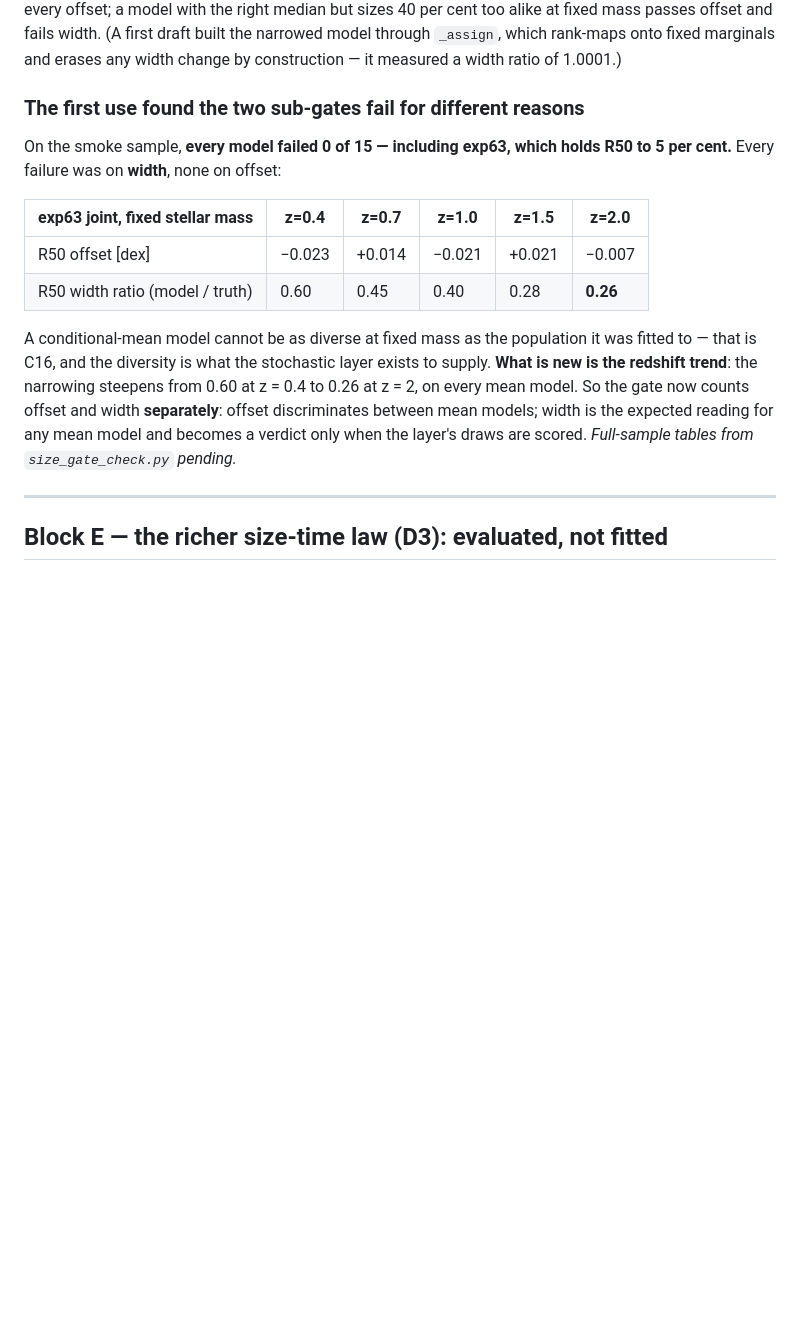
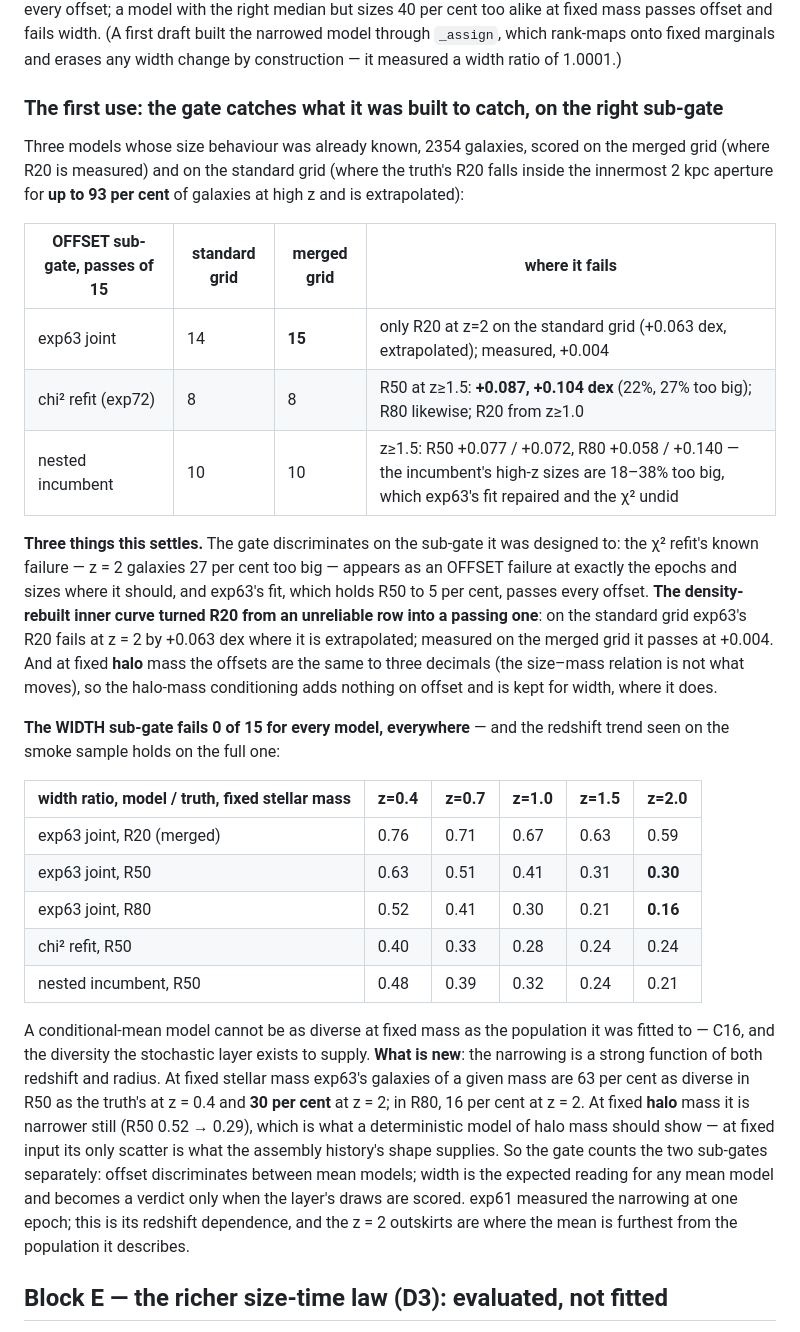
Before and after one commit to dr-guangtou/hongshao, a Markdown page: experiments/exp73_size_relative/README.md, the part around the change. GitHub-like rendering; blank space fills up the shorter version.

Commit message:
exp73 Block D complete: the size gate's first use on the full sample — it catches the chi-square's 27%-too-big failure on the OFFSET sub-gate, exp63 passes 15 of 15 on the merged grid, and the width collapse with redshift is real
size_gate_check.py, 2354 galaxies, three known models, two grids.

OFFSET discriminates exactly as designed: exp63's joint mean passes 15 of 15 on
the merged grid (14 on the standard grid — its one failure is R20 at z=2,
+0.063 dex, where the truth's R20 is EXTRAPOLATED inside the 2 kpc aperture for
93% of galaxies; measured on the density-rebuilt curve it passes at +0.004). The
exp72 chi-square refit fails ON OFFSET at z>=1.5 for R50 (+0.087, +0.104 dex =
22%, 27% too big) and R80 — the failure the gate was built to catch. The nested
incumbent fails at z>=1.5 too (R50 +0.077/+0.072): its high-z sizes were 18-38%
too big, exp63's fit repaired that, the chi-square undid it. At fixed halo mass
the offsets are identical to three decimals.

WIDTH fails 0 of 15 for every model everywhere, and the redshift trend holds on
the full sample: exp63's R50 width ratio 0.63/0.51/0.41/0.31/0.30 from z=0.4 to
z=2, R80 down to 0.16; at fixed halo mass narrower still (R50 0.52 -> 0.29). This
is C16 — a conditional-mean model cannot be as diverse at fixed mass as the
population it was fitted to — with its redshift and radius dependence now
measured: the z=2 outskirts are where the mean is furthest from the population
it describes. exp61 had one epoch.

README Block D filled with the full-sample tables; two lessons added.

Co-Authored-By: Claude Fable 5.1 <noreply@anthropic.com>
Claude-Session: https://claude.ai/code/session_01QmMshYjjonD8jJYVqwg7NZ

```diff
--- a/experiments/exp73_size_relative/README.md
+++ b/experiments/exp73_size_relative/README.md
@@ -259,26 +259,54 @@ fixed mass passes offset and fails width. (A first draft built the narrowed
 model through `_assign`, which rank-maps onto fixed marginals and erases any
 width change by construction — it measured a width ratio of 1.0001.)
 
-### The first use found the two sub-gates fail for different reasons
+### The first use: the gate catches what it was built to catch, on the right sub-gate
 
-On the smoke sample, **every model failed 0 of 15 — including exp63, which holds
-R50 to 5 per cent.** Every failure was on **width**, none on offset:
+Three models whose size behaviour was already known, 2354 galaxies, scored on
+the merged grid (where R20 is measured) and on the standard grid (where the
+truth's R20 falls inside the innermost 2 kpc aperture for **up to 93 per cent**
+of galaxies at high z and is extrapolated):
 
-| exp63 joint, fixed stellar mass | z=0.4 | z=0.7 | z=1.0 | z=1.5 | z=2.0 |
+| OFFSET sub-gate, passes of 15 | standard grid | merged grid | where it fails |
+|---|---|---|---|
+| exp63 joint | 14 | **15** | only R20 at z=2 on the standard grid (+0.063 dex, extrapolated); measured, +0.004 |
+| chi² refit (exp72) | 8 | 8 | R50 at z≥1.5: **+0.087, +0.104 dex** (22%, 27% too big); R80 likewise; R20 from z≥1.0 |
+| nested incumbent | 10 | 10 | z≥1.5: R50 +0.077 / +0.072, R80 +0.058 / +0.140 — the incumbent's high-z sizes are 18–38% too big, which exp63's fit repaired and the χ² undid |
+
+**Three things this settles.** The gate discriminates on the sub-gate it was
+designed to: the χ² refit's known failure — z = 2 galaxies 27 per cent too big —
+appears as an OFFSET failure at exactly the epochs and sizes where it should,
+and exp63's fit, which holds R50 to 5 per cent, passes every offset. **The
+density-rebuilt inner curve turned R20 from an unreliable row into a passing
+one**: on the standard grid exp63's R20 fails at z = 2 by +0.063 dex where it is
+extrapolated; measured on the merged grid it passes at +0.004. And at fixed
+**halo** mass the offsets are the same to three decimals (the size–mass relation
+is not what moves), so the halo-mass conditioning adds nothing on offset and is
+kept for width, where it does.
+
+**The WIDTH sub-gate fails 0 of 15 for every model, everywhere** — and the
+redshift trend seen on the smoke sample holds on the full one:
+
+| width ratio, model / truth, fixed stellar mass | z=0.4 | z=0.7 | z=1.0 | z=1.5 | z=2.0 |
 |---|---|---|---|---|---|
-| R50 offset [dex] | −0.023 | +0.014 | −0.021 | +0.021 | −0.007 |
-| R50 width ratio (model / truth) | 0.60 | 0.45 | 0.40 | 0.28 | **0.26** |
+| exp63 joint, R20 (merged) | 0.76 | 0.71 | 0.67 | 0.63 | 0.59 |
+| exp63 joint, R50 | 0.63 | 0.51 | 0.41 | 0.31 | **0.30** |
+| exp63 joint, R80 | 0.52 | 0.41 | 0.30 | 0.21 | **0.16** |
+| chi² refit, R50 | 0.40 | 0.33 | 0.28 | 0.24 | 0.24 |
+| nested incumbent, R50 | 0.48 | 0.39 | 0.32 | 0.24 | 0.21 |
 
 A conditional-mean model cannot be as diverse at fixed mass as the population it
-was fitted to — that is C16, and the diversity is what the stochastic layer
-exists to supply. **What is new is the redshift trend**: the narrowing steepens
-from 0.60 at z = 0.4 to 0.26 at z = 2, on every mean model. So the gate now
-counts offset and width **separately**: offset discriminates between mean
-models; width is the expected reading for any mean model and becomes a verdict
-only when the layer's draws are scored. *Full-sample tables from
-`size_gate_check.py` pending.*
-
----
+was fitted to — C16, and the diversity the stochastic layer exists to supply.
+**What is new**: the narrowing is a strong function of both redshift and radius.
+At fixed stellar mass exp63's galaxies of a given mass are 63 per cent as diverse
+in R50 as the truth's at z = 0.4 and **30 per cent** at z = 2; in R80, 16 per cent
+at z = 2. At fixed **halo** mass it is narrower still (R50 0.52 → 0.29), which is
+what a deterministic model of halo mass should show — at fixed input its only
+scatter is what the assembly history's shape supplies. So the gate counts the
+two sub-gates separately: offset discriminates between mean models; width is the
+expected reading for any mean model and becomes a verdict only when the layer's
+draws are scored. exp61 measured the narrowing at one epoch; this is its
+redshift dependence, and the z = 2 outskirts are where the mean is furthest from
+the population it describes.
 
 ## Block E — the richer size-time law (D3): evaluated, not fitted
 
```
Also changed, not shown: doc/lessons.md (+15 -0 lines).
